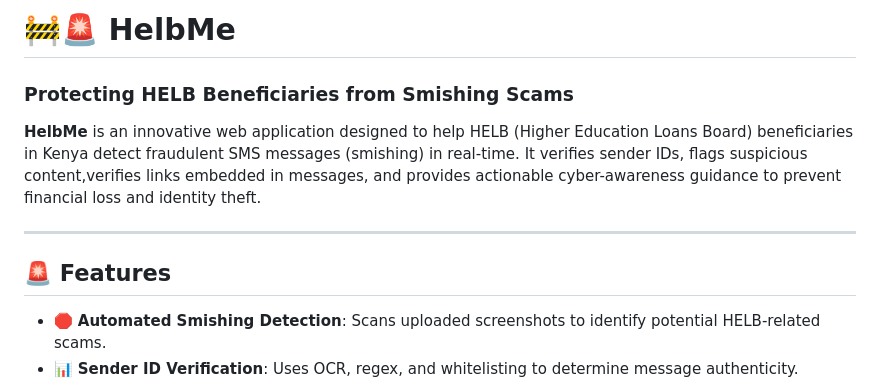
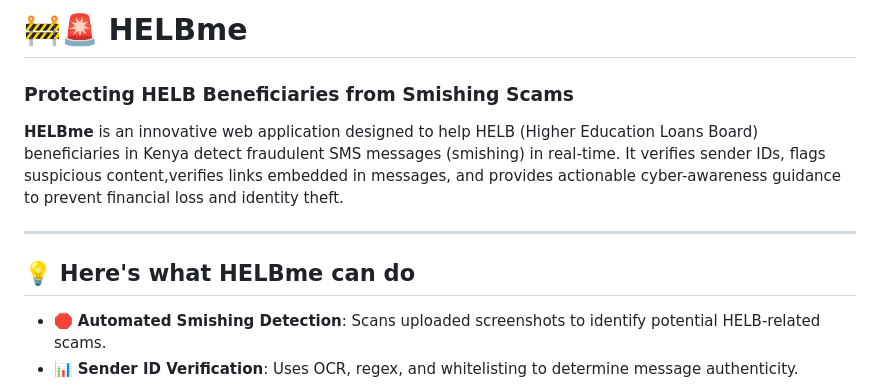
Before and after one commit to chirongaA/helbme, a Markdown page: README.md, the part around the change printed below. Rendered like a GitHub page.

Commit message:
Correct project name to 'HELBme' in README
Updated the project name from 'HelbMe' to 'HELBme' throughout the README file for consistency and branding.

```diff
--- a/README.md
+++ b/README.md
@@ -1,12 +1,12 @@
-# 🚧🚨 HelbMe
+# 🚧🚨 HELBme
 
 ### Protecting HELB Beneficiaries from Smishing Scams
 
-**HelbMe** is an innovative web application designed to help HELB (Higher Education Loans Board) beneficiaries in Kenya detect fraudulent SMS messages (smishing) in real-time. It verifies sender IDs, flags suspicious content,verifies links embedded in messages, and provides actionable cyber-awareness guidance to prevent financial loss and identity theft.
+**HELBme** is an innovative web application designed to help HELB (Higher Education Loans Board) beneficiaries in Kenya detect fraudulent SMS messages (smishing) in real-time. It verifies sender IDs, flags suspicious content,verifies links embedded in messages, and provides actionable cyber-awareness guidance to prevent financial loss and identity theft.
 
 ---
 
-## 🚨 Features
+## 💡 Here's what HELBme can do
 
 * 🛑 **Automated Smishing Detection**: Scans uploaded screenshots to identify potential HELB-related scams.
 * 📊 **Sender ID Verification**: Uses OCR, regex, and whitelisting to determine message authenticity.
```
Also changed, not shown: other parts of README.md (+2 -2 lines).
